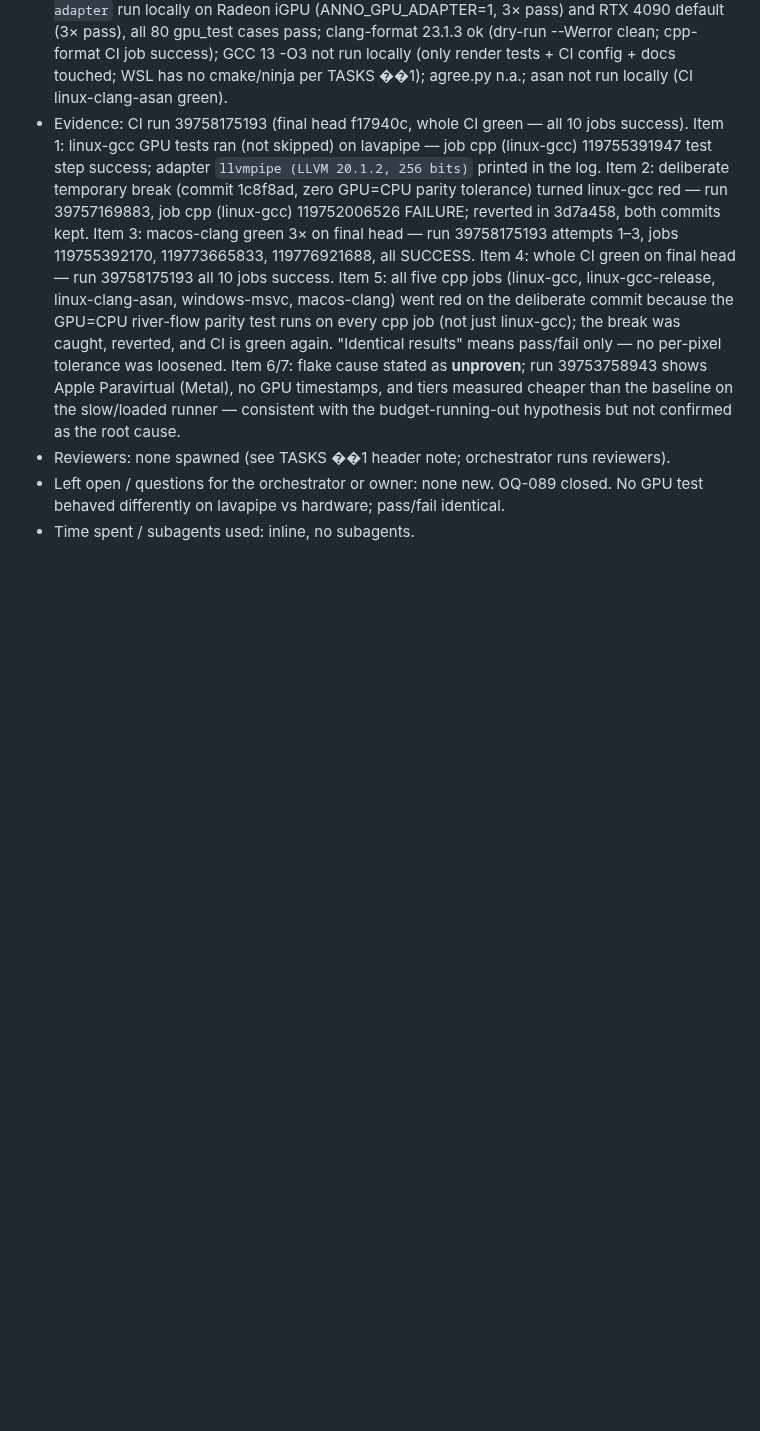
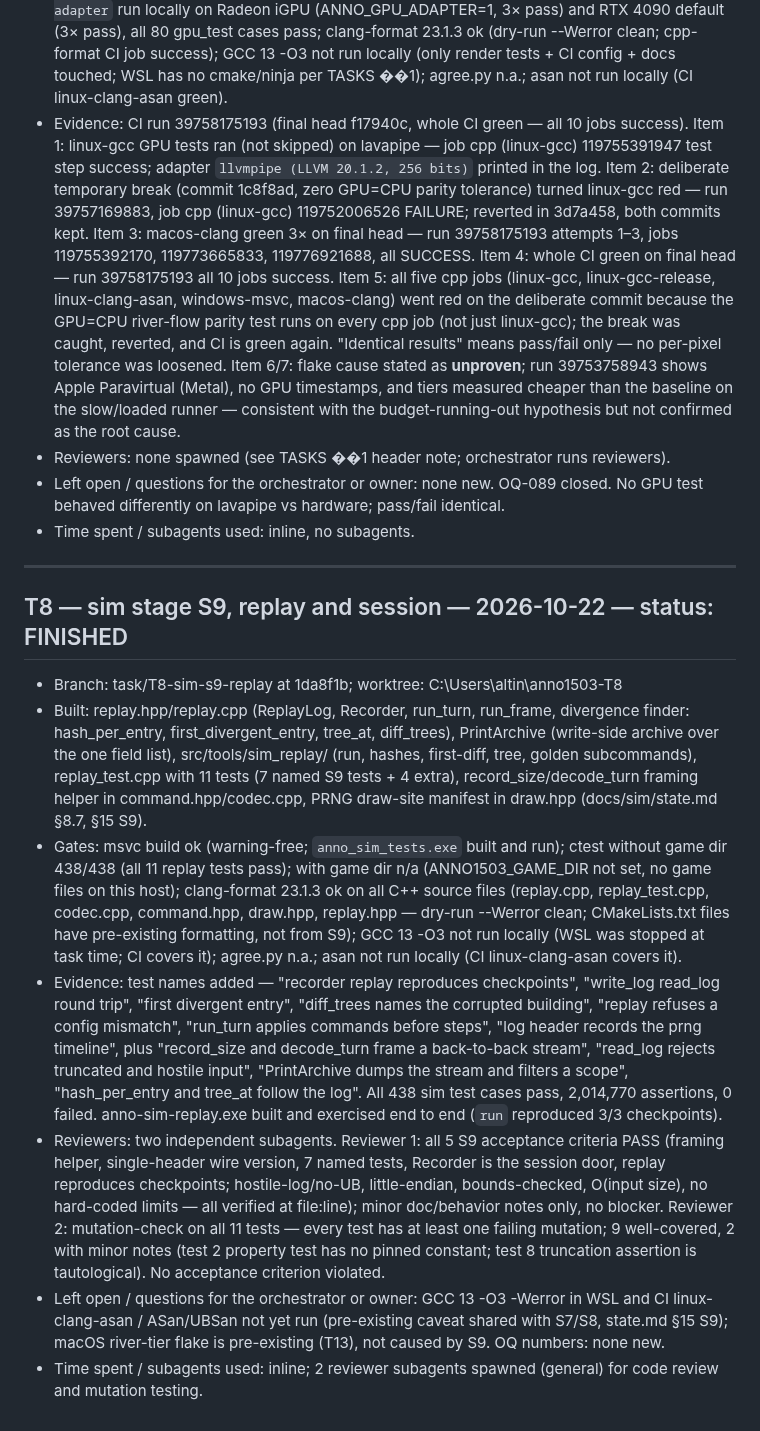
Before and after one commit to Dom-cmyk727/anno_rebuild, a Markdown page: docs/orchestration/REPORTS.md, the part around the change. GitHub-like rendering; blank space fills up the shorter version.

Commit message:
docs: T8 report — sim stage S9 replay and session (REPORTS.md)

```diff
--- a/docs/orchestration/REPORTS.md
+++ b/docs/orchestration/REPORTS.md
@@ -603,3 +603,14 @@ Rate = (7814 − 4063) / (37.877 − 30.376) = **500.1 ticks per real second = g
 - Reviewers: none spawned (see TASKS ��1 header note; orchestrator runs reviewers).
 - Left open / questions for the orchestrator or owner: none new. OQ-089 closed. No GPU test behaved differently on lavapipe vs hardware; pass/fail identical.
 - Time spent / subagents used: inline, no subagents.
+
+---
+
+## T8 — sim stage S9, replay and session — 2026-10-22 — status: FINISHED
+- Branch: task/T8-sim-s9-replay at 1da8f1b; worktree: C:\Users\altin\anno1503-T8
+- Built: replay.hpp/replay.cpp (ReplayLog, Recorder, run_turn, run_frame, divergence finder: hash_per_entry, first_divergent_entry, tree_at, diff_trees), PrintArchive (write-side archive over the one field list), src/tools/sim_replay/ (run, hashes, first-diff, tree, golden subcommands), replay_test.cpp with 11 tests (7 named S9 tests + 4 extra), record_size/decode_turn framing helper in command.hpp/codec.cpp, PRNG draw-site manifest in draw.hpp (docs/sim/state.md §8.7, §15 S9).
+- Gates: msvc build ok (warning-free; `anno_sim_tests.exe` built and run); ctest without game dir 438/438 (all 11 replay tests pass); with game dir n/a (ANNO1503_GAME_DIR not set, no game files on this host); clang-format 23.1.3 ok on all C++ source files (replay.cpp, replay_test.cpp, codec.cpp, command.hpp, draw.hpp, replay.hpp — dry-run --Werror clean; CMakeLists.txt files have pre-existing formatting, not from S9); GCC 13 -O3 not run locally (WSL was stopped at task time; CI covers it); agree.py n.a.; asan not run locally (CI linux-clang-asan covers it).
+- Evidence: test names added — "recorder replay reproduces checkpoints", "write_log read_log round trip", "first divergent entry", "diff_trees names the corrupted building", "replay refuses a config mismatch", "run_turn applies commands before steps", "log header records the prng timeline", plus "record_size and decode_turn frame a back-to-back stream", "read_log rejects truncated and hostile input", "PrintArchive dumps the stream and filters a scope", "hash_per_entry and tree_at follow the log". All 438 sim test cases pass, 2,014,770 assertions, 0 failed. anno-sim-replay.exe built and exercised end to end (`run` reproduced 3/3 checkpoints).
+- Reviewers: two independent subagents. Reviewer 1: all 5 S9 acceptance criteria PASS (framing helper, single-header wire version, 7 named tests, Recorder is the session door, replay reproduces checkpoints; hostile-log/no-UB, little-endian, bounds-checked, O(input size), no hard-coded limits — all verified at file:line); minor doc/behavior notes only, no blocker. Reviewer 2: mutation-check on all 11 tests — every test has at least one failing mutation; 9 well-covered, 2 with minor notes (test 2 property test has no pinned constant; test 8 truncation assertion is tautological). No acceptance criterion violated.
+- Left open / questions for the orchestrator or owner: GCC 13 -O3 -Werror in WSL and CI linux-clang-asan / ASan/UBSan not yet run (pre-existing caveat shared with S7/S8, state.md §15 S9); macOS river-tier flake is pre-existing (T13), not caused by S9. OQ numbers: none new.
+- Time spent / subagents used: inline; 2 reviewer subagents spawned (general) for code review and mutation testing.
```
